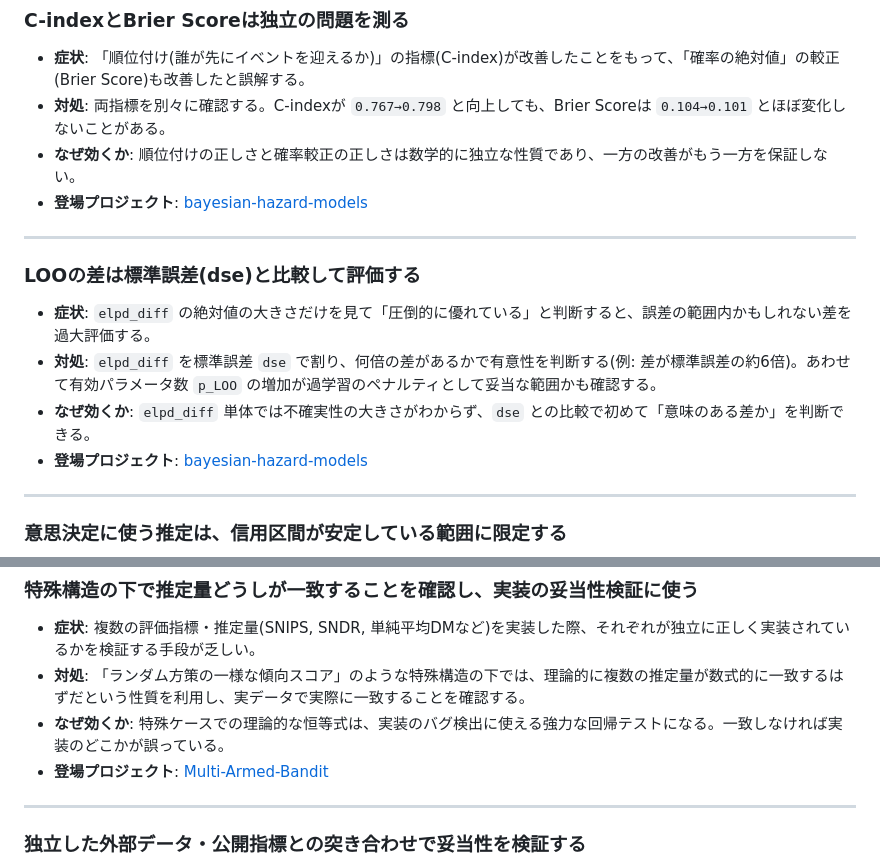
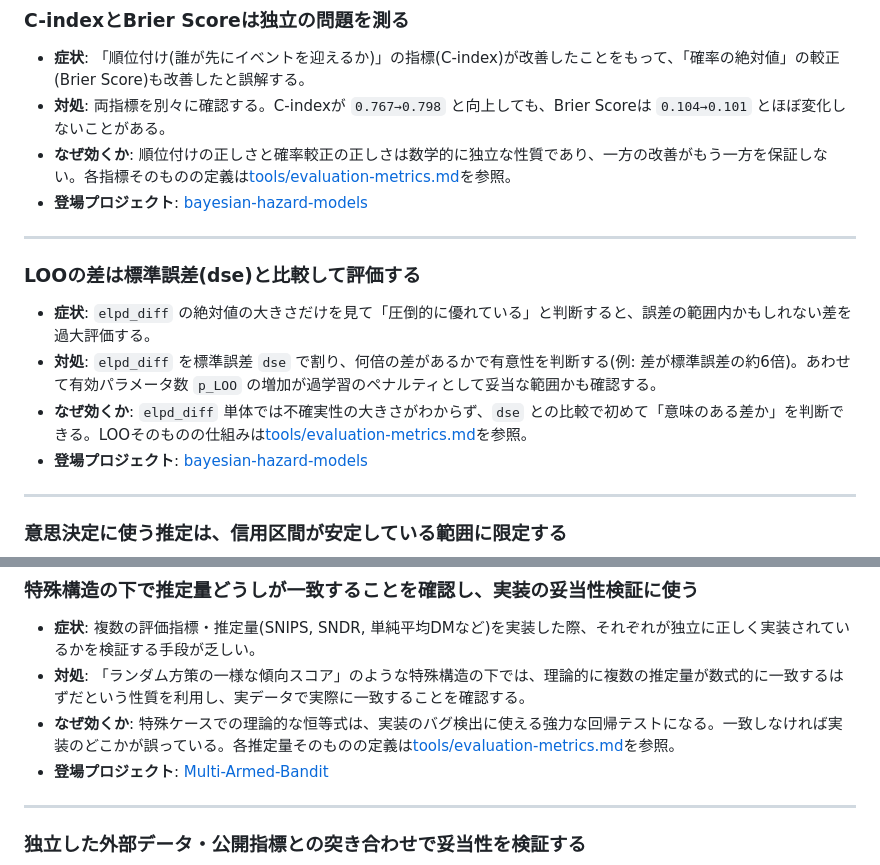
Before and after one commit to karahashimanato/bayesian-analysis-index, a Markdown page: techniques/model-evaluation.md, 2 parts joined by grey strips. Drawn GitHub-style.

```diff
--- a/techniques/model-evaluation.md
+++ b/techniques/model-evaluation.md
@@ -17,7 +17,7 @@ LOO/AUC/Brier scoreなどの集計指標をどう使い、どう使いすぎな
 
 - **症状**: 「順位付け(誰が先にイベントを迎えるか)」の指標(C-index)が改善したことをもって、「確率の絶対値」の較正(Brier Score)も改善したと誤解する。
 - **対処**: 両指標を別々に確認する。C-indexが `0.767→0.798` と向上しても、Brier Scoreは `0.104→0.101` とほぼ変化しないことがある。
-- **なぜ効くか**: 順位付けの正しさと確率較正の正しさは数学的に独立な性質であり、一方の改善がもう一方を保証しない。
+- **なぜ効くか**: 順位付けの正しさと確率較正の正しさは数学的に独立な性質であり、一方の改善がもう一方を保証しない。各指標そのものの定義は[tools/evaluation-metrics.md](../tools/evaluation-metrics.md#c-index-time-dependent-auc)を参照。
 - **登場プロジェクト**: [bayesian-hazard-models](https://github.com/karahashimanato/bayesian-hazard-models/blob/main/README.md#2-予測性能評価とモデル比較-held-outデータによる検証)
 
 ---
@@ -26,7 +26,7 @@ LOO/AUC/Brier scoreなどの集計指標をどう使い、どう使いすぎな
 
 - **症状**: `elpd_diff` の絶対値の大きさだけを見て「圧倒的に優れている」と判断すると、誤差の範囲内かもしれない差を過大評価する。
 - **対処**: `elpd_diff` を標準誤差 `dse` で割り、何倍の差があるかで有意性を判断する(例: 差が標準誤差の約6倍)。あわせて有効パラメータ数 `p_LOO` の増加が過学習のペナルティとして妥当な範囲かも確認する。
-- **なぜ効くか**: `elpd_diff` 単体では不確実性の大きさがわからず、`dse` との比較で初めて「意味のある差か」を判断できる。
+- **なぜ効くか**: `elpd_diff` 単体では不確実性の大きさがわからず、`dse` との比較で初めて「意味のある差か」を判断できる。LOOそのものの仕組みは[tools/evaluation-metrics.md](../tools/evaluation-metrics.md#loo-leave-one-out-cross-validation-psis-loo)を参照。
 - **登場プロジェクト**: [bayesian-hazard-models](https://github.com/karahashimanato/bayesian-hazard-models/blob/main/README.md#2-予測性能評価とモデル比較-held-outデータによる検証)
 
 ---
@@ -53,7 +53,7 @@ LOO/AUC/Brier scoreなどの集計指標をどう使い、どう使いすぎな
 
 - **症状**: 複数の評価指標・推定量(SNIPS, SNDR, 単純平均DMなど)を実装した際、それぞれが独立に正しく実装されているかを検証する手段が乏しい。
 - **対処**: 「ランダム方策の一様な傾向スコア」のような特殊構造の下では、理論的に複数の推定量が数式的に一致するはずだという性質を利用し、実データで実際に一致することを確認する。
-- **なぜ効くか**: 特殊ケースでの理論的な恒等式は、実装のバグ検出に使える強力な回帰テストになる。一致しなければ実装のどこかが誤っている。
+- **なぜ効くか**: 特殊ケースでの理論的な恒等式は、実装のバグ検出に使える強力な回帰テストになる。一致しなければ実装のどこかが誤っている。各推定量そのものの定義は[tools/evaluation-metrics.md](../tools/evaluation-metrics.md#sndr-self-normalized-dr)を参照。
 - **登場プロジェクト**: [Multi-Armed-Bandit](https://github.com/karahashimanato/Multi-Armed-Bandit/blob/main/README.md#主な発見)
 
 ---
```
Also changed, not shown: README.md (+10 -1 lines), tools/evaluation-metrics.md (added, +84 -0 lines).
